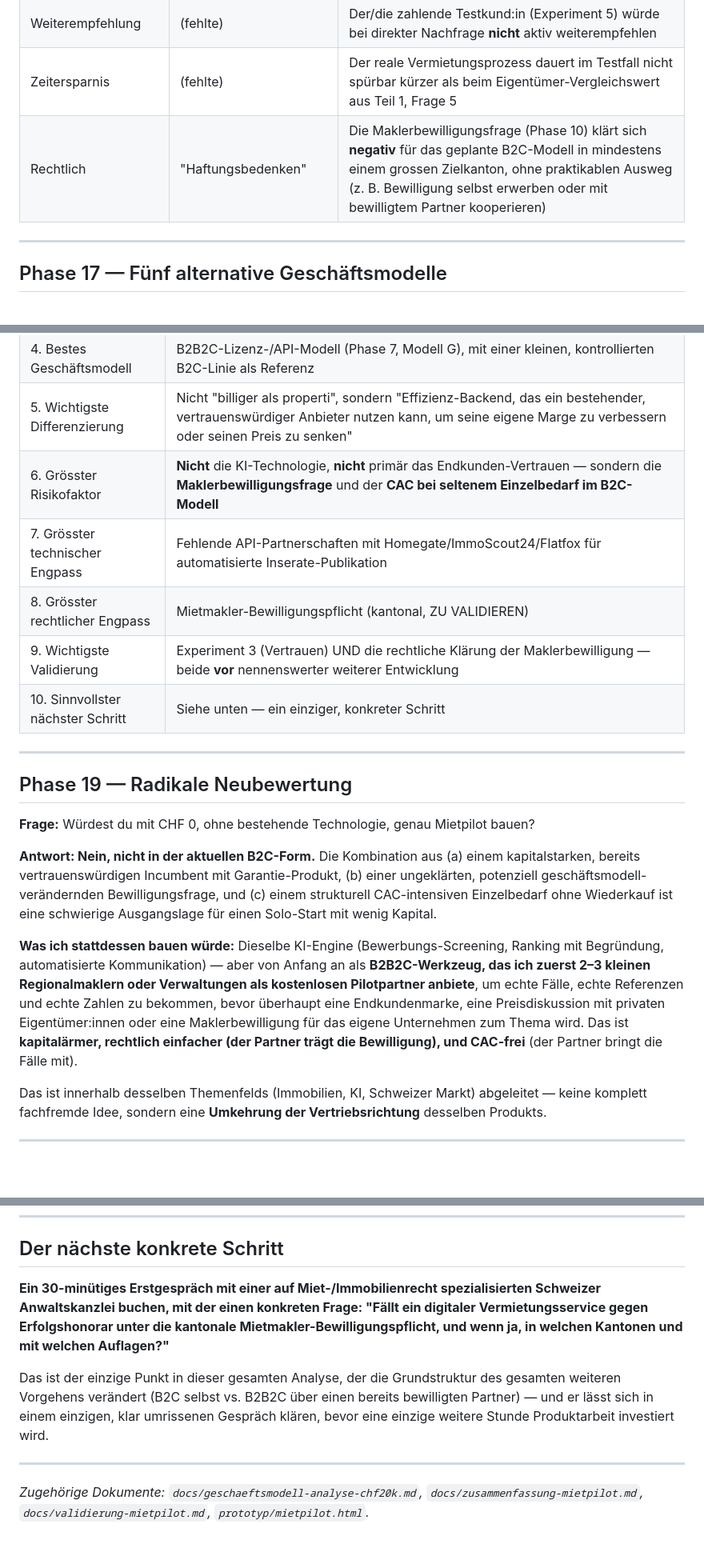
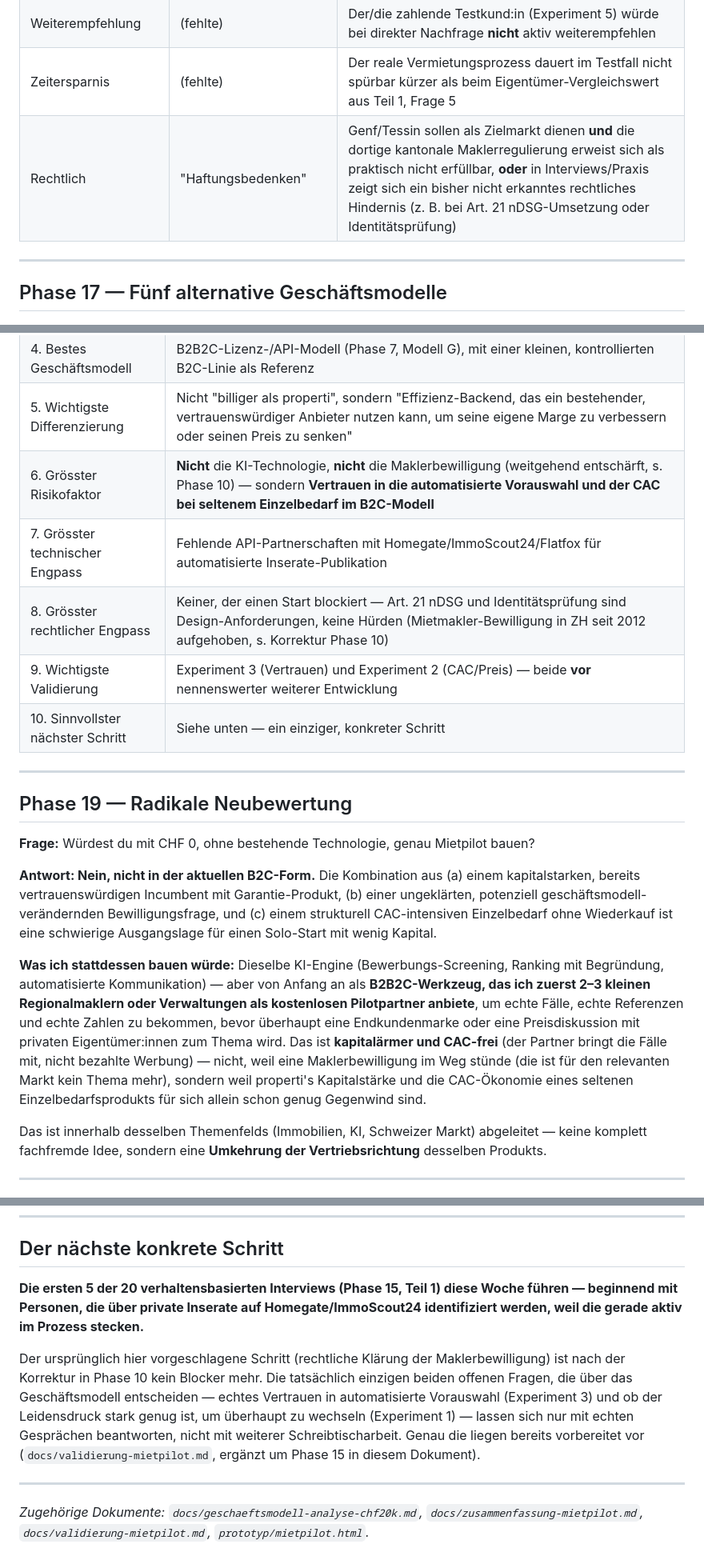
Before and after one commit to Patrickmoren/app-eigenheim-, a Markdown page: docs/mietpilot-stresstest.md, 3 parts joined by grey strips. Shown at 80% size. Rendered like a GitHub page; blank space fills up the shorter version.

```diff
--- a/docs/mietpilot-stresstest.md
+++ b/docs/mietpilot-stresstest.md
@@ -297,7 +297,7 @@ Nutzt den bereits bestehenden Leitfaden (`docs/validierung-mietpilot.md`, Fragen
 | Tatsächliche Nutzung | (fehlte) | Von 3 "Wizard of Oz"-Testfällen (Experiment 4) scheitert mehr als 1 an Vertrauen/Prozess statt an Zufall |
 | Weiterempfehlung | (fehlte) | Der/die zahlende Testkund:in (Experiment 5) würde bei direkter Nachfrage **nicht** aktiv weiterempfehlen |
 | Zeitersparnis | (fehlte) | Der reale Vermietungsprozess dauert im Testfall nicht spürbar kürzer als beim Eigentümer-Vergleichswert aus Teil 1, Frage 5 |
-| Rechtlich | "Haftungsbedenken" | Die Maklerbewilligungsfrage (Phase 10) klärt sich **negativ** für das geplante B2C-Modell in mindestens einem grossen Zielkanton, ohne praktikablen Ausweg (z. B. Bewilligung selbst erwerben oder mit bewilligtem Partner kooperieren) |
+| Rechtlich | "Haftungsbedenken" | Genf/Tessin sollen als Zielmarkt dienen **und** die dortige kantonale Maklerregulierung erweist sich als praktisch nicht erfüllbar, **oder** in Interviews/Praxis zeigt sich ein bisher nicht erkanntes rechtliches Hindernis (z. B. bei Art. 21 nDSG-Umsetzung oder Identitätsprüfung) |
 
 ---
 
@@ -324,10 +324,10 @@ Nutzt den bereits bestehenden Leitfaden (`docs/validierung-mietpilot.md`, Fragen
 | 3. Wichtigstes Produkt | Die Screening-/Ranking-/Kommunikations-Engine — nicht die Endkundenmarke |
 | 4. Bestes Geschäftsmodell | B2B2C-Lizenz-/API-Modell (Phase 7, Modell G), mit einer kleinen, kontrollierten B2C-Linie als Referenz |
 | 5. Wichtigste Differenzierung | Nicht "billiger als properti", sondern "Effizienz-Backend, das ein bestehender, vertrauenswürdiger Anbieter nutzen kann, um seine eigene Marge zu verbessern oder seinen Preis zu senken" |
-| 6. Grösster Risikofaktor | **Nicht** die KI-Technologie, **nicht** primär das Endkunden-Vertrauen — sondern die **Maklerbewilligungsfrage** und der **CAC bei seltenem Einzelbedarf im B2C-Modell** |
+| 6. Grösster Risikofaktor | **Nicht** die KI-Technologie, **nicht** die Maklerbewilligung (weitgehend entschärft, s. Phase 10) — sondern **Vertrauen in die automatisierte Vorauswahl und der CAC bei seltenem Einzelbedarf im B2C-Modell** |
 | 7. Grösster technischer Engpass | Fehlende API-Partnerschaften mit Homegate/ImmoScout24/Flatfox für automatisierte Inserate-Publikation |
-| 8. Grösster rechtlicher Engpass | Mietmakler-Bewilligungspflicht (kantonal, ZU VALIDIEREN) |
-| 9. Wichtigste Validierung | Experiment 3 (Vertrauen) UND die rechtliche Klärung der Maklerbewilligung — beide **vor** nennenswerter weiterer Entwicklung |
+| 8. Grösster rechtlicher Engpass | Keiner, der einen Start blockiert — Art. 21 nDSG und Identitätsprüfung sind Design-Anforderungen, keine Hürden (Mietmakler-Bewilligung in ZH seit 2012 aufgehoben, s. Korrektur Phase 10) |
+| 9. Wichtigste Validierung | Experiment 3 (Vertrauen) und Experiment 2 (CAC/Preis) — beide **vor** nennenswerter weiterer Entwicklung |
 | 10. Sinnvollster nächster Schritt | Siehe unten — ein einziger, konkreter Schritt |
 
 ---
@@ -338,7 +338,7 @@ Nutzt den bereits bestehenden Leitfaden (`docs/validierung-mietpilot.md`, Fragen
 
 **Antwort: Nein, nicht in der aktuellen B2C-Form.** Die Kombination aus (a) einem kapitalstarken, bereits vertrauenswürdigen Incumbent mit Garantie-Produkt, (b) einer ungeklärten, potenziell geschäftsmodell-verändernden Bewilligungsfrage, und (c) einem strukturell CAC-intensiven Einzelbedarf ohne Wiederkauf ist eine schwierige Ausgangslage für einen Solo-Start mit wenig Kapital.
 
-**Was ich stattdessen bauen würde:** Dieselbe KI-Engine (Bewerbungs-Screening, Ranking mit Begründung, automatisierte Kommunikation) — aber von Anfang an als **B2B2C-Werkzeug, das ich zuerst 2–3 kleinen Regionalmaklern oder Verwaltungen als kostenlosen Pilotpartner anbiete**, um echte Fälle, echte Referenzen und echte Zahlen zu bekommen, bevor überhaupt eine Endkundenmarke, eine Preisdiskussion mit privaten Eigentümer:innen oder eine Maklerbewilligung für das eigene Unternehmen zum Thema wird. Das ist **kapitalärmer, rechtlich einfacher (der Partner trägt die Bewilligung), und CAC-frei** (der Partner bringt die Fälle mit).
+**Was ich stattdessen bauen würde:** Dieselbe KI-Engine (Bewerbungs-Screening, Ranking mit Begründung, automatisierte Kommunikation) — aber von Anfang an als **B2B2C-Werkzeug, das ich zuerst 2–3 kleinen Regionalmaklern oder Verwaltungen als kostenlosen Pilotpartner anbiete**, um echte Fälle, echte Referenzen und echte Zahlen zu bekommen, bevor überhaupt eine Endkundenmarke oder eine Preisdiskussion mit privaten Eigentümer:innen zum Thema wird. Das ist **kapitalärmer und CAC-frei** (der Partner bringt die Fälle mit, nicht bezahlte Werbung) — nicht, weil eine Maklerbewilligung im Weg stünde (die ist für den relevanten Markt kein Thema mehr), sondern weil properti's Kapitalstärke und die CAC-Ökonomie eines seltenen Einzelbedarfsprodukts für sich allein schon genug Gegenwind sind.
 
 Das ist innerhalb desselben Themenfelds (Immobilien, KI, Schweizer Markt) abgeleitet — keine komplett fachfremde Idee, sondern eine **Umkehrung der Vertriebsrichtung** desselben Produkts.
 
@@ -408,9 +408,9 @@ Das ist innerhalb desselben Themenfelds (Immobilien, KI, Schweizer Markt) abgele
 
 ## Der nächste konkrete Schritt
 
-**Ein 30-minütiges Erstgespräch mit einer auf Miet-/Immobilienrecht spezialisierten Schweizer Anwaltskanzlei buchen, mit der einen konkreten Frage: "Fällt ein digitaler Vermietungsservice gegen Erfolgshonorar unter die kantonale Mietmakler-Bewilligungspflicht, und wenn ja, in welchen Kantonen und mit welchen Auflagen?"**
+**Die ersten 5 der 20 verhaltensbasierten Interviews (Phase 15, Teil 1) diese Woche führen — beginnend mit Personen, die über private Inserate auf Homegate/ImmoScout24 identifiziert werden, weil die gerade aktiv im Prozess stecken.**
 
-Das ist der einzige Punkt in dieser gesamten Analyse, der die Grundstruktur des gesamten weiteren Vorgehens verändert (B2C selbst vs. B2B2C über einen bereits bewilligten Partner) — und er lässt sich in einem einzigen, klar umrissenen Gespräch klären, bevor eine einzige weitere Stunde Produktarbeit investiert wird.
+Der ursprünglich hier vorgeschlagene Schritt (rechtliche Klärung der Maklerbewilligung) ist nach der Korrektur in Phase 10 kein Blocker mehr. Die tatsächlich einzigen beiden offenen Fragen, die über das Geschäftsmodell entscheiden — echtes Vertrauen in automatisierte Vorauswahl (Experiment 3) und ob der Leidensdruck stark genug ist, um überhaupt zu wechseln (Experiment 1) — lassen sich nur mit echten Gesprächen beantworten, nicht mit weiterer Schreibtischarbeit. Genau die liegen bereits vorbereitet vor (`docs/validierung-mietpilot.md`, ergänzt um Phase 15 in diesem Dokument).
 
 ---
 
```
Also changed, not shown: other parts of docs/mietpilot-stresstest.md (+12 -12 lines).
